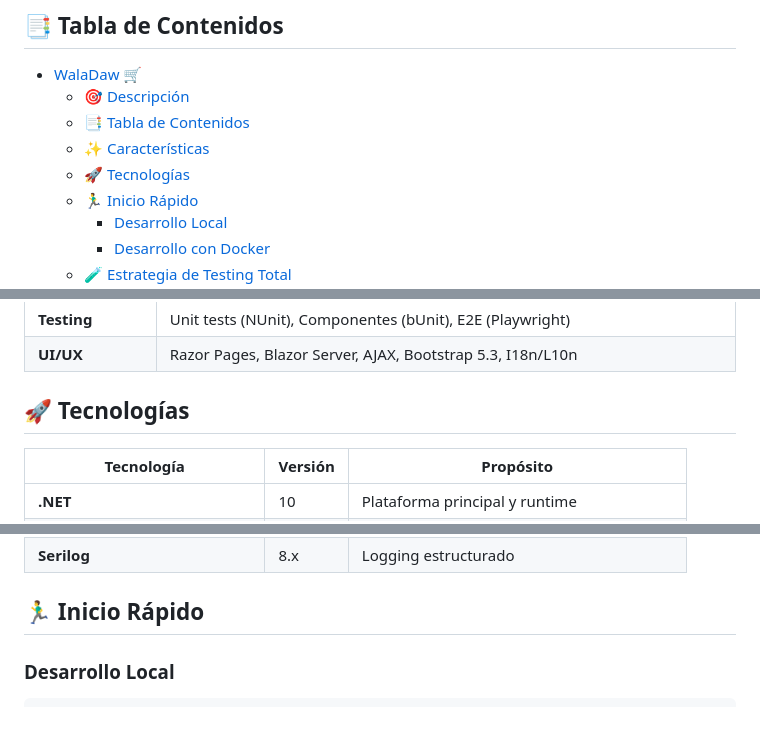
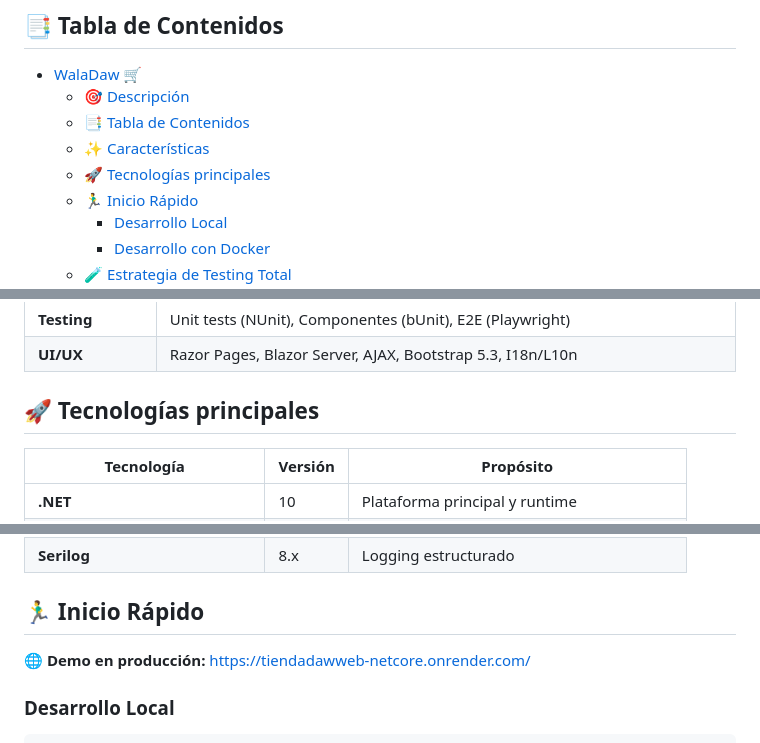
Before and after one commit to joseluisgs/TiendaDawWeb-NetCore, a Markdown page: README.md, 3 parts joined by grey strips. Rendered like a GitHub page.

Commit message:
docs: actualizar README.md con nuevas secciones y enlaces

```diff
--- a/README.md
+++ b/README.md
@@ -37,7 +38,7 @@ WalaDaw es un marketplace moderno desarrollado con .NET 10 ASP.NET Core que impl
   - [🎯 Descripción](#-descripción)
   - [📑 Tabla de Contenidos](#-tabla-de-contenidos)
   - [✨ Características](#-características)
-  - [🚀 Tecnologías](#-tecnologías)
+  - [🚀 Tecnologías principales](#-tecnologías-principales)
   - [🏃‍♂️ Inicio Rápido](#️-inicio-rápido)
     - [Desarrollo Local](#desarrollo-local)
     - [Desarrollo con Docker](#desarrollo-con-docker)
@@ -98,7 +99,7 @@ WalaDaw es un marketplace moderno desarrollado con .NET 10 ASP.NET Core que impl
 | **Testing**          | Unit tests (NUnit), Componentes (bUnit), E2E (Playwright)                   |
 | **UI/UX**            | Razor Pages, Blazor Server, AJAX, Bootstrap 5.3, I18n/L10n                       |
 
-## 🚀 Tecnologías
+## 🚀 Tecnologías principales
 
 | Tecnología               | Versión    | Propósito                                      |
 | ------------------------ | ---------- | ---------------------------------------------- |
@@ -122,6 +123,8 @@ WalaDaw es un marketplace moderno desarrollado con .NET 10 ASP.NET Core que impl
 | **Serilog**              | 8.x        | Logging estructurado                           |
 
 ## 🏃‍♂️ Inicio Rápido
+
+**🌐 Demo en producción:** [https://tiendadawweb-netcore.onrender.com/](https://tiendadawweb-netcore.onrender.com/)
 
 ### Desarrollo Local
 
```
Also changed, not shown: other parts of README.md (+1 -0 lines).
